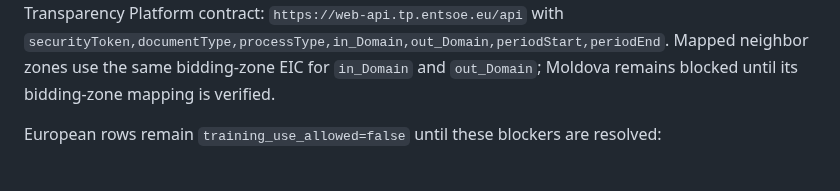
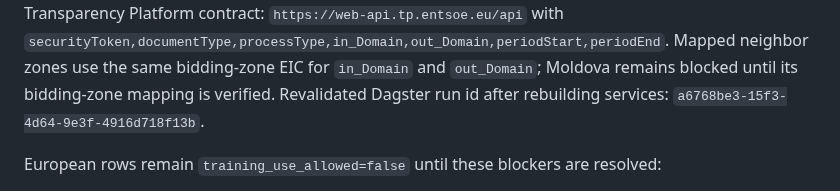
Before and after one commit to ilyafefelov/Diploma, a Markdown page: docs/technical/DFL_DATA_RECOVERY_ROADMAP.md, the part around the change. Rendered like a GitHub page.

Commit message:
docs: record entsoe query gate materialization

```diff
--- a/docs/technical/DFL_DATA_RECOVERY_ROADMAP.md
+++ b/docs/technical/DFL_DATA_RECOVERY_ROADMAP.md
@@ -96,6 +96,8 @@ fetch-ready, token-redacted Transparency Platform contract:
 `securityToken,documentType,processType,in_Domain,out_Domain,periodStart,periodEnd`.
 Mapped neighbor zones use the same bidding-zone EIC for `in_Domain` and
 `out_Domain`; Moldova remains blocked until its bidding-zone mapping is verified.
+Revalidated Dagster run id after rebuilding services:
+`a6768be3-15f3-4d64-9e3f-4916d718f13b`.
 
 European rows remain `training_use_allowed=false` until these blockers are
 resolved:
```
